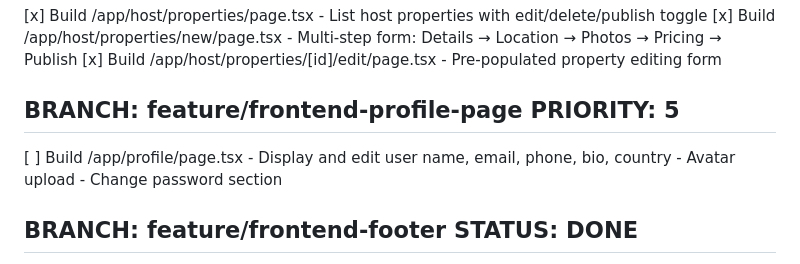
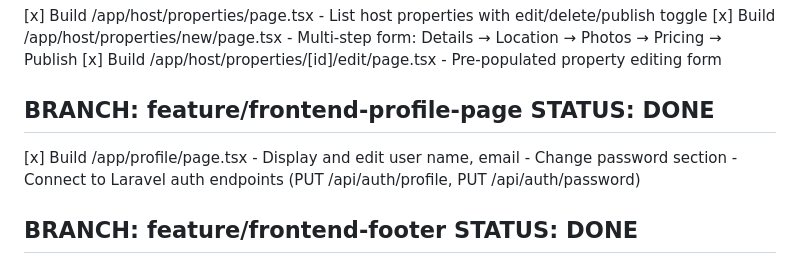
Before and after one commit to joxyle-jhon/comspace, a Markdown page: TASKS.md, the part around the change. Rendered like a GitHub page.

Commit message:
docs: mark user profile page as completed in TASKS.md

```diff
--- a/TASKS.md
+++ b/TASKS.md
@@ -247,12 +247,12 @@ STATUS: <span style="color: #16a34a">DONE</span>
     - Pre-populated property editing form
 
 BRANCH: feature/frontend-profile-page
-PRIORITY: 5
+STATUS: <span style="color: #16a34a">DONE</span>
 ------
-[ ] Build /app/profile/page.tsx
-    - Display and edit user name, email, phone, bio, country
-    - Avatar upload
+[x] Build /app/profile/page.tsx
+    - Display and edit user name, email
     - Change password section
+    - Connect to Laravel auth endpoints (PUT /api/auth/profile, PUT /api/auth/password)
 
 BRANCH: feature/frontend-footer
 STATUS: <span style="color: #16a34a">DONE</span>
```
